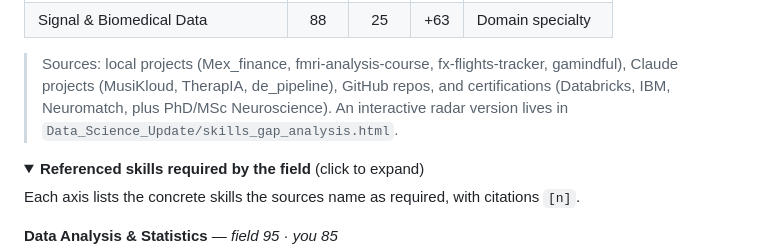
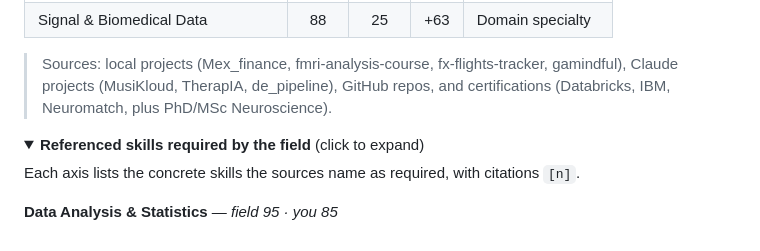
Before and after one commit to gamindful/gamindful, a Markdown page: README.md, the part around the change. Drawn GitHub-style; folded sections open.

Commit message:
Update sources section in README.md
Removed mention of interactive radar version from sources.

```diff
--- a/README.md
+++ b/README.md
@@ -36,8 +36,7 @@ Analysis and Science roles per the cited sources.
 
 > Sources: local projects (Mex_finance, fmri-analysis-course, fx-flights-tracker, gamindful),
 > Claude projects (MusiKloud, TherapIA, de_pipeline), GitHub repos, and certifications
-> (Databricks, IBM, Neuromatch, plus PhD/MSc Neuroscience). An interactive radar version
-> lives in `Data_Science_Update/skills_gap_analysis.html`.
+> (Databricks, IBM, Neuromatch, plus PhD/MSc Neuroscience).
 
 <details>
 <summary><b>Referenced skills required by the field</b> (click to expand)</summary>
```
